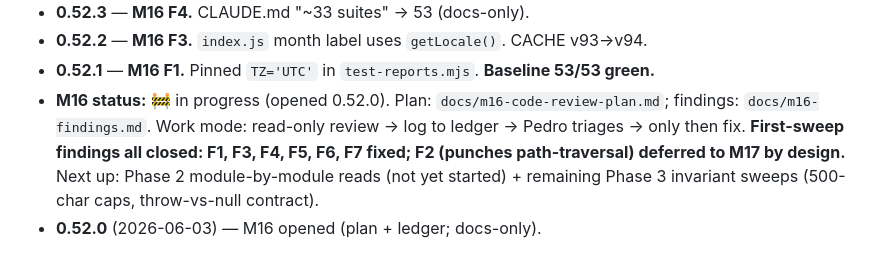
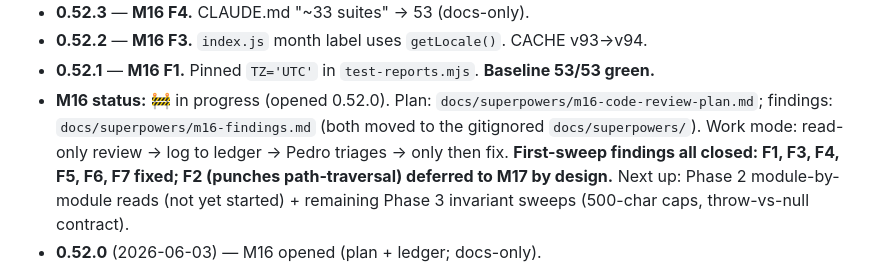
Before and after one commit to sL1Per/Pica, a Markdown page: docs/handoff.md, the part around the change. Rendered like a GitHub page.

```diff
--- a/docs/handoff.md
+++ b/docs/handoff.md
@@ -74,8 +74,10 @@ _Last touched in 0.53.6._
 - **0.52.3** — **M16 F4.** CLAUDE.md "~33 suites" → 53 (docs-only).
 - **0.52.2** — **M16 F3.** `index.js` month label uses `getLocale()`. CACHE v93→v94.
 - **0.52.1** — **M16 F1.** Pinned `TZ='UTC'` in `test-reports.mjs`. **Baseline 53/53 green.**
-- **M16 status:** 🚧 in progress (opened 0.52.0). Plan: `docs/m16-code-review-plan.md`;
-  findings: `docs/m16-findings.md`. Work mode: read-only review → log to ledger →
+- **M16 status:** 🚧 in progress (opened 0.52.0). Plan:
+  `docs/superpowers/m16-code-review-plan.md`; findings:
+  `docs/superpowers/m16-findings.md` (both moved to the gitignored
+  `docs/superpowers/`). Work mode: read-only review → log to ledger →
   Pedro triages → only then fix. **First-sweep findings all closed: F1, F3, F4, F5,
   F6, F7 fixed; F2 (punches path-traversal) deferred to M17 by design.** Next up:
   Phase 2 module-by-module reads (not yet started) + remaining Phase 3 invariant
```
Also changed, not shown: docs/m16-code-review-plan.md (deleted, +0 -345 lines), docs/m16-findings.md (deleted, +0 -65 lines).
